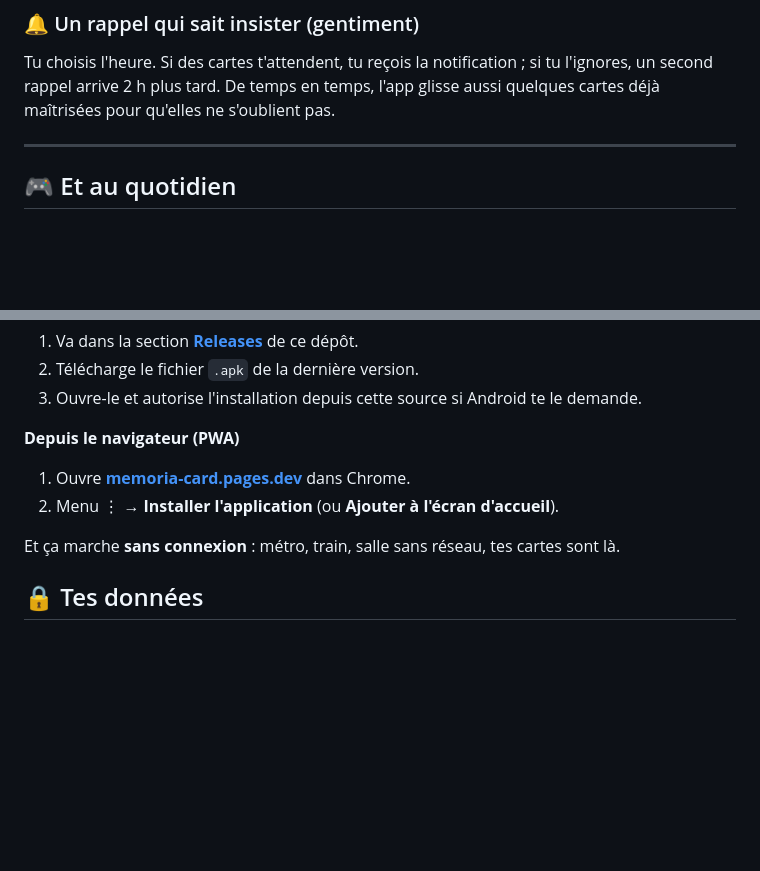
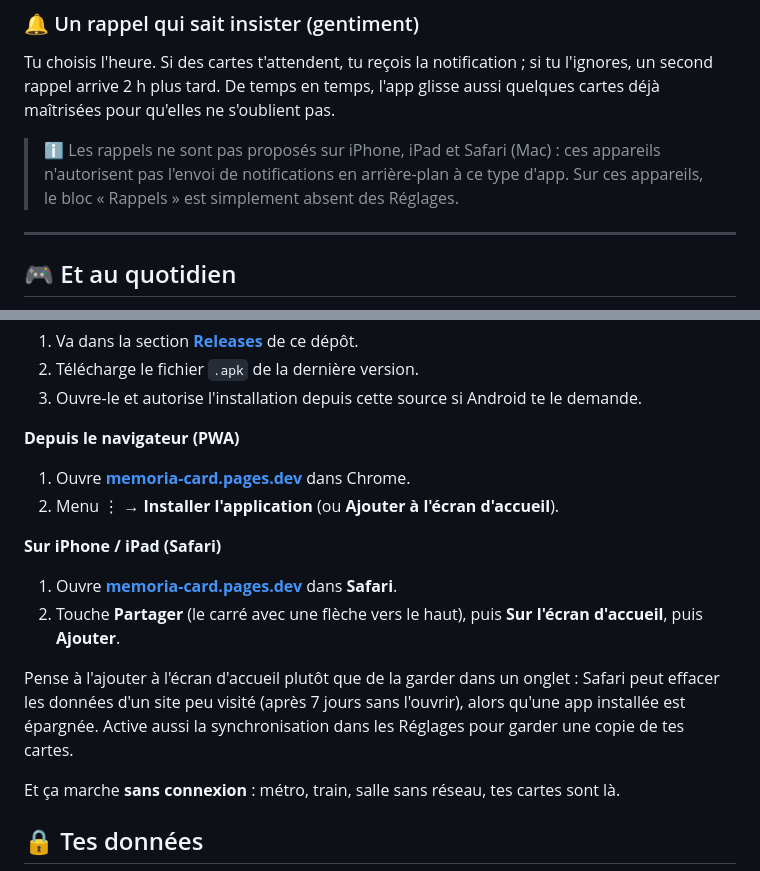
Before and after one commit to FuturePlum/MEMORIA-a-level-up-flashcard-app, a Markdown page: README.md, 2 parts joined by grey strips. GitHub-like rendering; blank space fills up the shorter version.

```diff
--- a/README.md
+++ b/README.md
@@ -51,6 +51,8 @@ Un code, un copier-coller, et ton pote a toutes tes cartes. Aussi simple que ça
 ### 🔔 Un rappel qui sait insister (gentiment)
 Tu choisis l'heure. Si des cartes t'attendent, tu reçois la notification ; si tu l'ignores, un second rappel arrive 2 h plus tard. De temps en temps, l'app glisse aussi quelques cartes déjà maîtrisées pour qu'elles ne s'oublient pas.
 
+> ℹ️ Les rappels ne sont pas proposés sur iPhone, iPad et Safari (Mac) : ces appareils n'autorisent pas l'envoi de notifications en arrière-plan à ce type d'app. Sur ces appareils, le bloc « Rappels » est simplement absent des Réglages.
+
 ---
 
 ## 🎮 Et au quotidien
@@ -90,6 +92,12 @@ Même app, même progression, mais en grand : la carte et sa réponse s'affichen
 1. Ouvre [**memoria-card.pages.dev**](https://memoria-card.pages.dev) dans Chrome.
 2. Menu ⋮ → **Installer l'application** (ou **Ajouter à l'écran d'accueil**).
 
+**Sur iPhone / iPad (Safari)**
+1. Ouvre [**memoria-card.pages.dev**](https://memoria-card.pages.dev) dans **Safari**.
+2. Touche **Partager** (le carré avec une flèche vers le haut), puis **Sur l'écran d'accueil**, puis **Ajouter**.
+
+Pense à l'ajouter à l'écran d'accueil plutôt que de la garder dans un onglet : Safari peut effacer les données d'un site peu visité (après 7 jours sans l'ouvrir), alors qu'une app installée est épargnée. Active aussi la synchronisation dans les Réglages pour garder une copie de tes cartes.
+
 Et ça marche **sans connexion** : métro, train, salle sans réseau, tes cartes sont là.
 
 ## 🔒 Tes données
```
